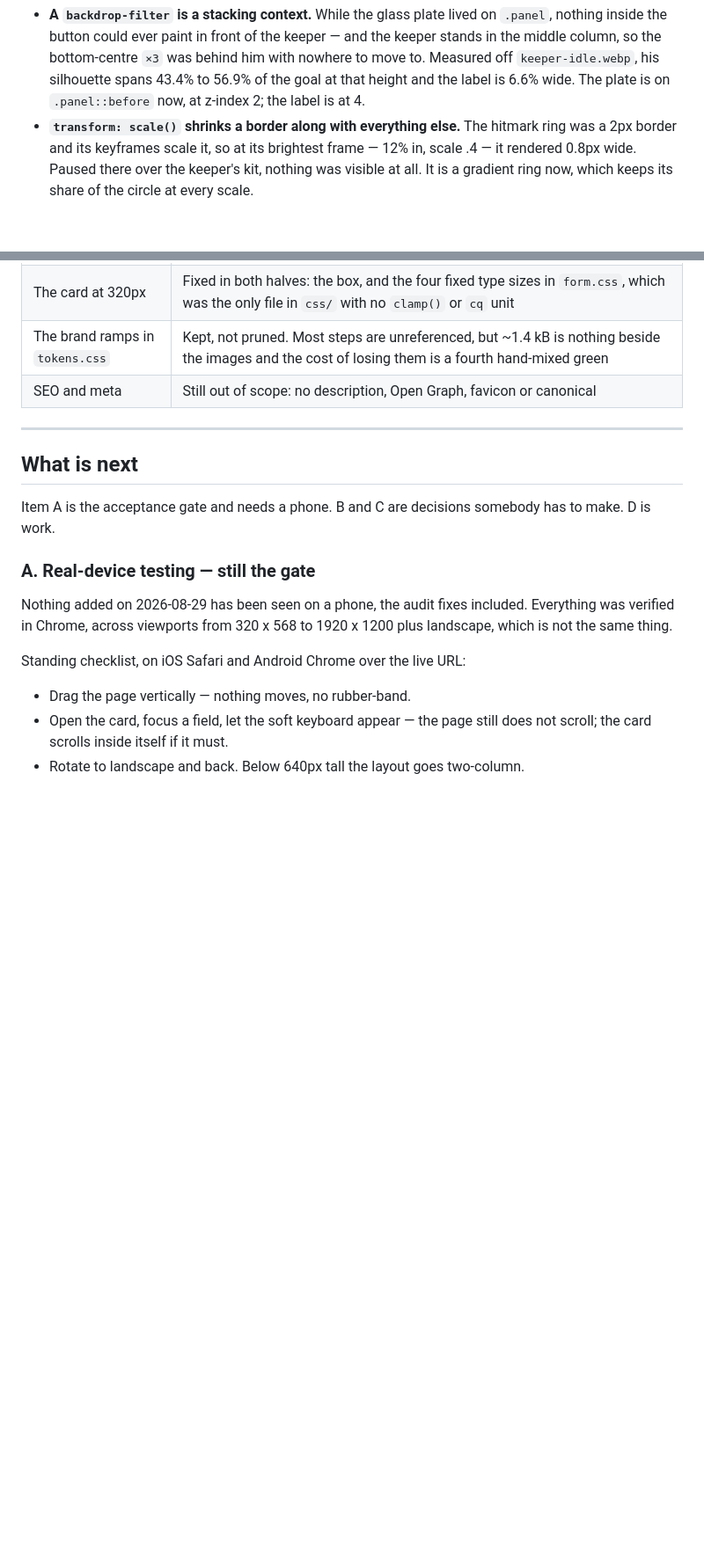
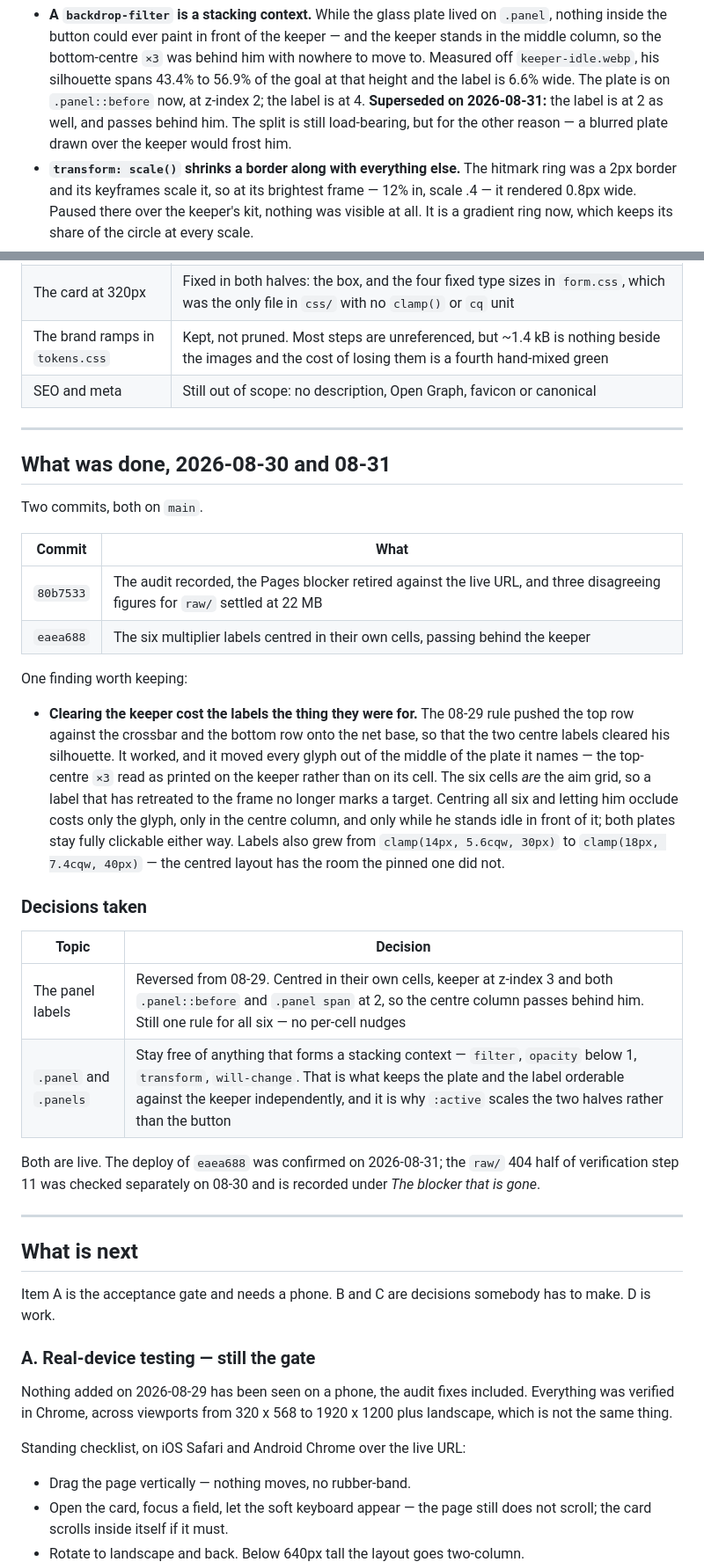
Before and after one commit to design-mkt-1/fs-penalty, a Markdown page: docs/NEXT-SESSION.md, 2 parts joined by grey strips. Shown at 88% size. Rendered like a GitHub page; blank space fills up the shorter version.

Commit message:
docs: log the two days the handoff was missing, and three stale line numbers
The What was done tables stopped at 2026-08-29, so 80b7533 and eaea688 were
nowhere in them. Worse, the 08-29 decision table still told a fresh reader
that the panel labels retreat to the frame and render in front of the keeper,
which eaea688 reversed the same week. Both that row and the backdrop-filter
finding now carry the reversal rather than contradicting the CSS.

The new section records why it was reversed: clearing the keeper moved every
glyph out of the middle of the plate it names, and the six cells are the aim
grid, so a label pinned to the frame no longer marks a target. Occlusion
costs only the glyph, only in the centre column, only while he stands idle.

Three file:line references had drifted and were checked one by one against
the code rather than assumed. (AMOUNT) is at i18n.js:41,82,123 and not
32,67,102 -- that one was wrong before this week. background-clip is at
game.css:682-683 after eaea688 shortened the file. The country button is at
index.html:152. form.js:13, index.html:30 and :190, form.js:171 and
i18n.js:259 were checked too and are correct.

Checking the third rAF guard turned up a fourth that is not there. form.js
and i18n.js both say their fallback matches the one in game.js, and game.js
has no document.hidden, requestAnimationFrame or nextFrame at all -- it goes
through fx.js now. Noted in item D, where the copies are already listed.

Co-Authored-By: Claude Opus 5 (1M context) <noreply@anthropic.com>
Claude-Session: https://claude.ai/code/session_01M9277XZzL5tAJoK56VuLrg

```diff
--- a/docs/NEXT-SESSION.md
+++ b/docs/NEXT-SESSION.md
@@ -168,7 +168,9 @@ Four findings worth keeping:
   `×3` was behind him with nowhere to move to. Measured off
   `keeper-idle.webp`, his silhouette spans 43.4% to 56.9% of the goal at that
   height and the label is 6.6% wide. The plate is on `.panel::before` now, at
-  z-index 2; the label is at 4.
+  z-index 2; the label is at 4. **Superseded on 2026-08-31:** the label is at
+  2 as well, and passes behind him. The split is still load-bearing, but for
+  the other reason — a blurred plate drawn over the keeper would frost him.
 * **`transform: scale()` shrinks a border along with everything else.** The
   hitmark ring was a 2px border and its keyframes scale it, so at its
   brightest frame — 12% in, scale .4 — it rendered 0.8px wide. Paused there
@@ -227,6 +229,42 @@ Four more, from the audit:
 | The card at 320px | Fixed in both halves: the box, and the four fixed type sizes in `form.css`, which was the only file in `css/` with no `clamp()` or `cq` unit |
 | The brand ramps in `tokens.css` | Kept, not pruned. Most steps are unreferenced, but ~1.4 kB is nothing beside the images and the cost of losing them is a fourth hand-mixed green |
 | SEO and meta | Still out of scope: no description, Open Graph, favicon or canonical |
+
+---
+
+## What was done, 2026-08-30 and 08-31
+
+Two commits, both on `main`.
+
+| Commit | What |
+|---|---|
+| `80b7533` | The audit recorded, the Pages blocker retired against the live URL, and three disagreeing figures for `raw/` settled at 22 MB |
+| `eaea688` | The six multiplier labels centred in their own cells, passing behind the keeper |
+
+One finding worth keeping:
+
+* **Clearing the keeper cost the labels the thing they were for.** The
+  08-29 rule pushed the top row against the crossbar and the bottom row onto
+  the net base, so that the two centre labels cleared his silhouette. It
+  worked, and it moved every glyph out of the middle of the plate it names —
+  the top-centre `×3` read as printed on the keeper rather than on its cell.
+  The six cells *are* the aim grid, so a label that has retreated to the frame
+  no longer marks a target. Centring all six and letting him occlude costs
+  only the glyph, only in the centre column, and only while he stands idle in
+  front of it; both plates stay fully clickable either way. Labels also grew
+  from `clamp(14px, 5.6cqw, 30px)` to `clamp(18px, 7.4cqw, 40px)` — the
+  centred layout has the room the pinned one did not.
+
+### Decisions taken
+
+| Topic | Decision |
+|---|---|
+| The panel labels | Reversed from 08-29. Centred in their own cells, keeper at z-index 3 and both `.panel::before` and `.panel span` at 2, so the centre column passes behind him. Still one rule for all six — no per-cell nudges |
+| `.panel` and `.panels` | Stay free of anything that forms a stacking context — `filter`, `opacity` below 1, `transform`, `will-change`. That is what keeps the plate and the label orderable against the keeper independently, and it is why `:active` scales the two halves rather than the button |
+
+Both are live. The deploy of `eaea688` was confirmed on 2026-08-31; the
+`raw/` 404 half of verification step 11 was checked separately on 08-30 and
+is recorded under *The blocker that is gone*.
 
 ---
 
```
Also changed, not shown: other parts of docs/NEXT-SESSION.md (+9 -5 lines).
